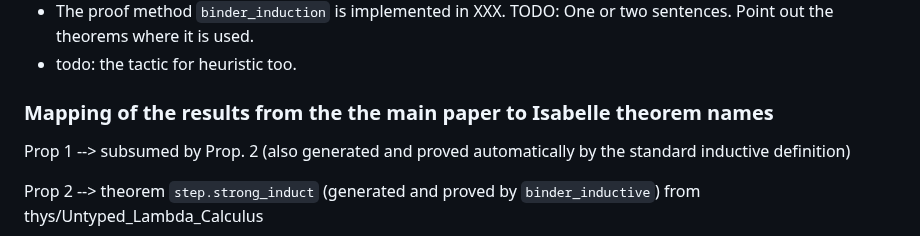
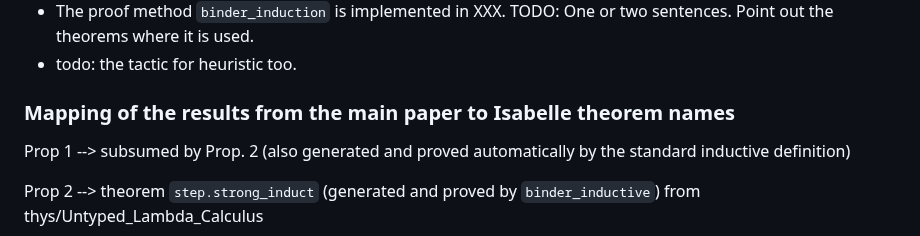
Before and after one commit to jvanbruegge/binder_datatypes, a Markdown page: README.md, the part around one of its changes. Rendered like a GitHub page.

Commit message:
more on readme

```diff
--- a/README.md
+++ b/README.md
@@ -150,7 +149,7 @@ As discussed in Sect. 9 and App. G, we have automated the production of binding-
    * todo: the tactic for heuristic too.
 
 
-### Mapping of the results from the the main paper to Isabelle theorem names
+### Mapping of the results from the main paper to Isabelle theorem names
 
 Prop 1 --> subsumed by Prop. 2 (also generated and proved automatically by the standard inductive definition)
 
```
Also changed, not shown: other parts of README.md (+0 -1 lines).
